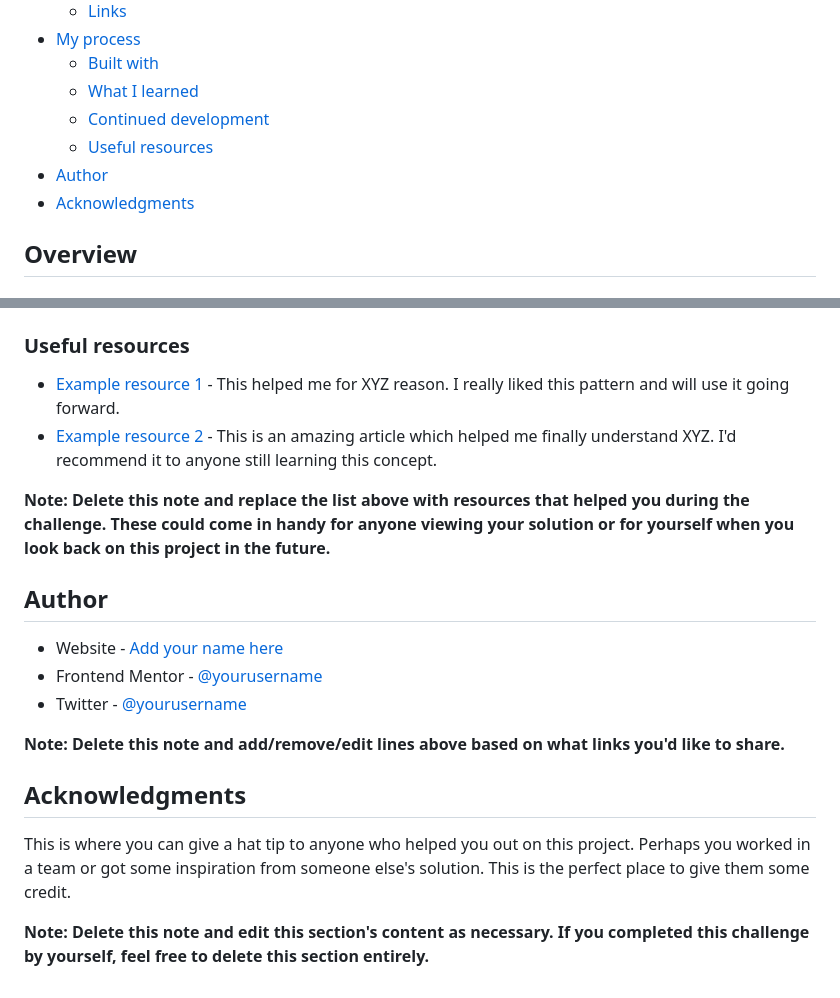
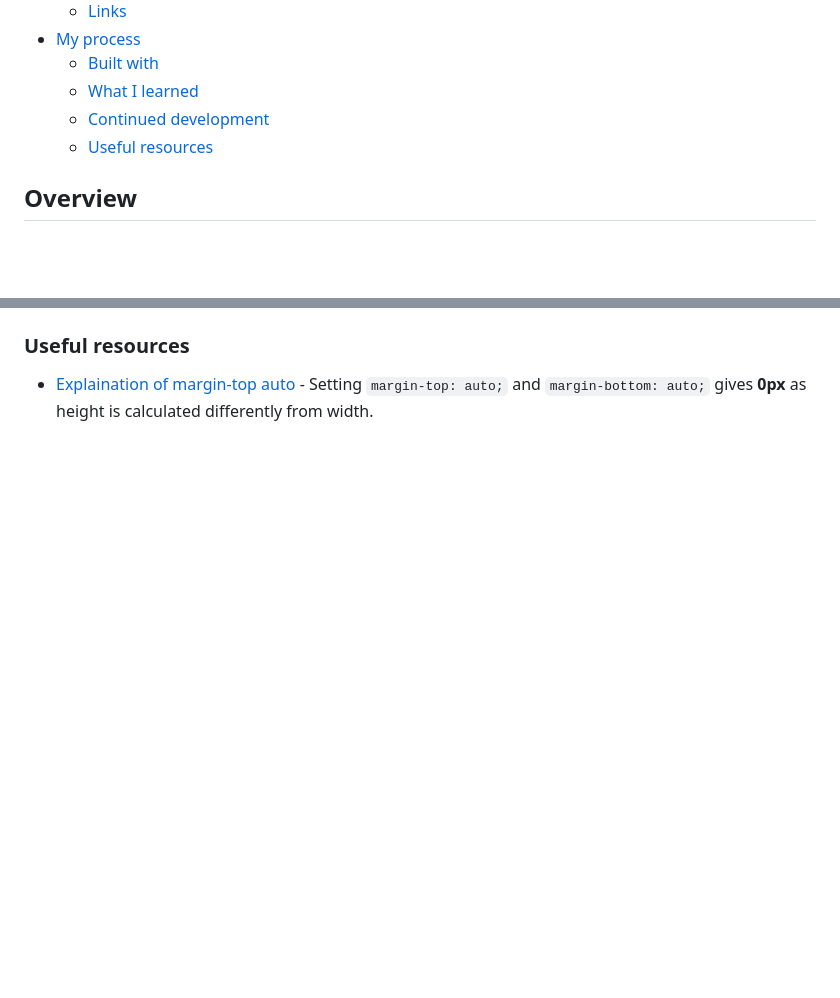
Before and after one commit to yanyan-alien/FrontendMentor, a Markdown page: multi-step-form-main/README.md, 2 parts joined by grey strips. GitHub-like rendering; blank space fills up the shorter version.

```diff
--- a/multi-step-form-main/README.md
+++ b/multi-step-form-main/README.md
@@ -13,6 +13,4 @@ This is a solution to the [Multi-step form challenge on Frontend Mentor](https:/
   - [What I learned](#what-i-learned)
   - [Continued development](#continued-development)
   - [Useful resources](#useful-resources)
-- [Author](#author)
-- [Acknowledgments](#acknowledgments)
 
@@ -93,21 +86,4 @@ Use this section to outline areas that you want to continue focusing on in futur
 
 ### Useful resources
 
-- [Example resource 1](https://www.example.com) - This helped me for XYZ reason. I really liked this pattern and will use it going forward.
-- [Example resource 2](https://www.example.com) - This is an amazing article which helped me finally understand XYZ. I'd recommend it to anyone still learning this concept.
-
-**Note: Delete this note and replace the list above with resources that helped you during the challenge. These could come in handy for anyone viewing your solution or for yourself when you look back on this project in the future.**
-
-## Author
-
-- Website - [Add your name here](https://www.your-site.com)
-- Frontend Mentor - [@yourusername](https://www.frontendmentor.io/profile/yourusername)
-- Twitter - [@yourusername](https://www.twitter.com/yourusername)
-
-**Note: Delete this note and add/remove/edit lines above based on what links you'd like to share.**
-
-## Acknowledgments
-
-This is where you can give a hat tip to anyone who helped you out on this project. Perhaps you worked in a team or got some inspiration from someone else's solution. This is the perfect place to give them some credit.
-
-**Note: Delete this note and edit this section's content as necessary. If you completed this challenge by yourself, feel free to delete this section entirely.**
+- [Explaination of margin-top auto](https://www.reddit.com/r/webdev/comments/5ttih0/why_does_margintopauto_and_marginbottom_auto_not/) - Setting `margin-top: auto;` and `margin-bottom: auto;` gives **0px** as height is calculated differently from width.
```
Also changed, not shown: other parts of multi-step-form-main/README.md (+29 -34 lines), multi-step-form-main/screenshot.jpeg (added), 3 other files.
